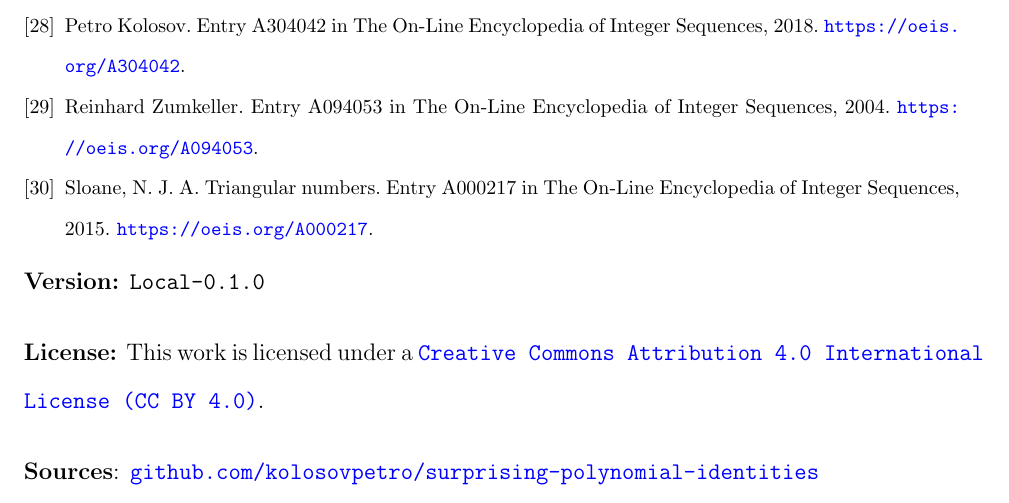
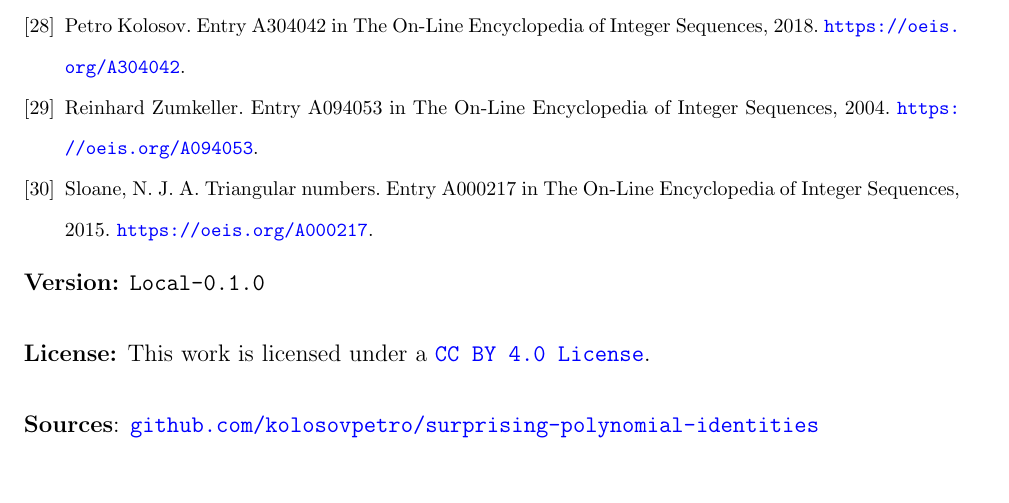
Before and after one commit to kolosovpetro/unexpected-polynomial-identities-classical-interpolation, a LaTeX paper (src/unexpected-polynomial-identities-classical-interpolation.tex, which reads src/sections/license.tex): part of page 32 of 45, cut so that both start at the same text. Compiled offline with pdfLaTeX.

Commit message:
fix warnings

```diff
--- a/src/sections/license.tex
+++ b/src/sections/license.tex
@@ -1,9 +1,9 @@
-\noindent \textbf{Version:} \input{sections/version}
-\\[1em]
-\noindent \textbf{License:} This work is licensed under a
-\href{https://creativecommons.org/licenses/by/4.0/}
-{\texttt{Creative Commons Attribution 4.0 International License (CC BY 4.0)}}.
-\\[1em]
-\noindent \textbf{Sources}:
+\noindent
+\textbf{Version:} \input{sections/version} \\[1em]
+\noindent
+\textbf{License:} This work is licensed under a
+\href{https://creativecommons.org/licenses/by/4.0/}{\texttt{CC BY 4.0 License}}.\\[1em]
+\noindent
+\textbf{Sources}:
 \href{https://github.com/kolosovpetro/unexpected-polynomial-identities-classical-interpolation}
 {\texttt{github.com/kolosovpetro/surprising-polynomial-identities}}
--- a/src/unexpected-polynomial-identities-classical-interpolation.tex
+++ b/src/unexpected-polynomial-identities-classical-interpolation.tex
@@ -15,6 +15,7 @@
 \usepackage{etoolbox}
 \usepackage{physics}
 \usepackage{booktabs}
+\usepackage{url}
 
 % margins and layout
 \linespread{1.7}
```
Also changed, not shown: src/sections/03_recurrence_relation.tex (+4 -4 lines), CHANGELOG.md, out/unexpected-polynomial-identities-classical-interpolation.pdf.
